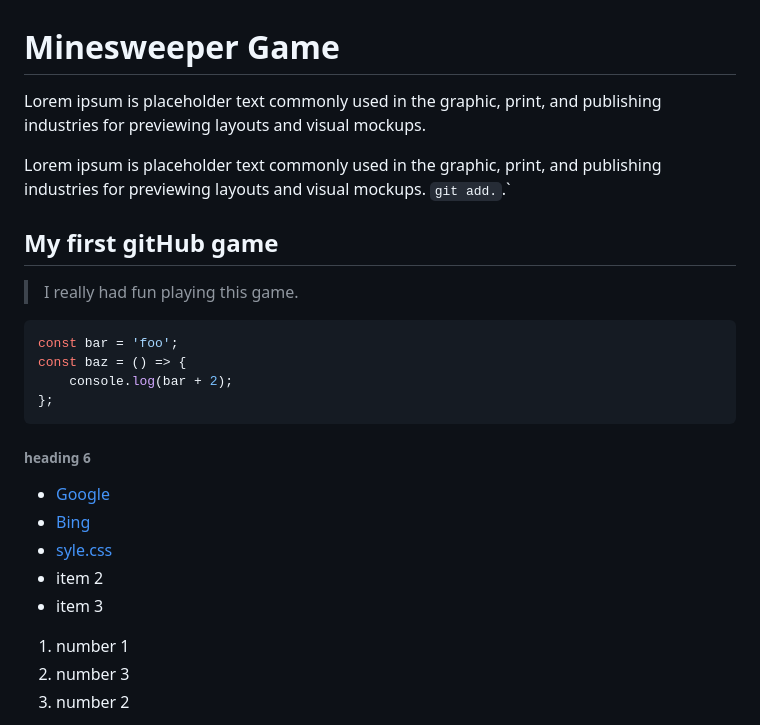
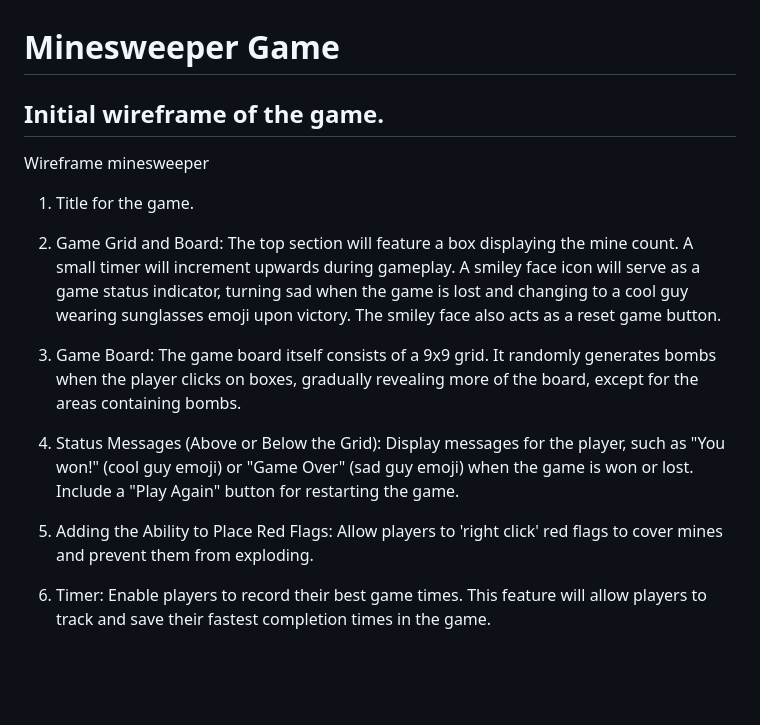
Before and after one commit to curtiskressibucher/Project1-Minesweeper, a Markdown page: README.md, the part around the change printed below. Drawn GitHub-style; blank space fills up the shorter version.

Commit message:
Making a start on the game

````diff
--- a/README.md
+++ b/README.md
@@ -1,29 +1,27 @@
 # Minesweeper Game
 
-Lorem ipsum is placeholder text commonly used in the graphic, print, and publishing industries for previewing layouts and visual mockups.
+## Initial wireframe of the game.
 
-Lorem ipsum is placeholder text commonly used in the graphic, print, and publishing industries for previewing layouts and visual mockups. `git add.`.`
+Wireframe minesweeper
 
-## My first gitHub game
+1. Title for the game.
 
-> I really had fun playing this game.
+2. Game Grid and Board:
+   The top section will feature a box displaying the mine count.
+   A small timer will increment upwards during gameplay.
+   A smiley face icon will serve as a game status indicator, turning sad when the game is lost and changing to a cool guy wearing sunglasses emoji upon victory. The smiley face also acts as a reset game button.
 
-```js
-const bar = 'foo';
-const baz = () => {
-    console.log(bar + 2);
-};
-```
+3. Game Board:
+   The game board itself consists of a 9x9 grid.
+   It randomly generates bombs when the player clicks on boxes, gradually revealing more of the board, except for the areas containing bombs.
 
-###### heading 6
+4. Status Messages (Above or Below the Grid):
+   Display messages for the player, such as "You won!" (cool guy emoji) or "Game Over" (sad guy emoji) when the game is won or lost.
+   Include a "Play Again" button for restarting the game.
 
--   [Google](https://google.com)
--   [Bing](https://bing.com)
--   [syle.css](./style.css)
--   item 2
--   item 3
+5. Adding the Ability to Place Red Flags:
+   Allow players to 'right click' red flags to cover mines and prevent them from exploding.
 
-1. number 1
-1. number 3
-1. number 2
+6. Timer:
+   Enable players to record their best game times. This feature will allow players to track and save their fastest completion times in the game.
 
````
Also changed, not shown: other parts of README.md (+2 -2 lines), Minesweper wireframe .png (added), 3 other files.
